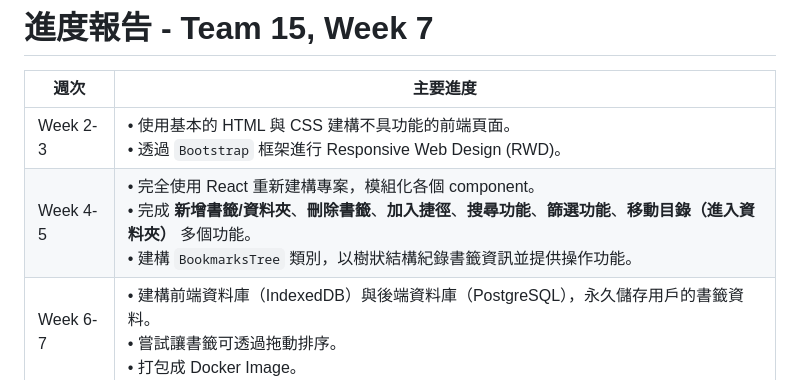
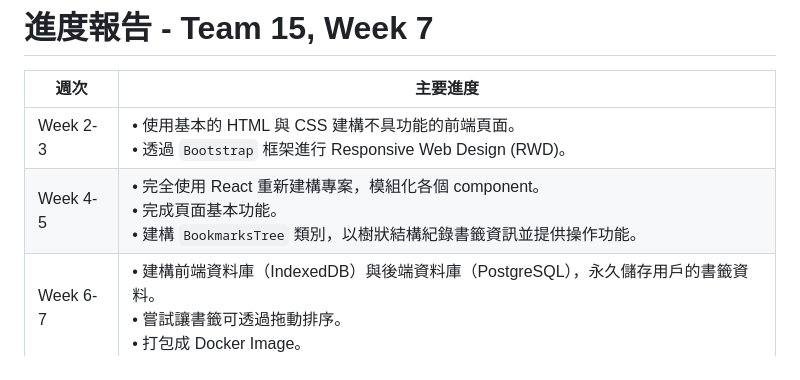
Before and after one commit to yijia07080/Team15-Final, a Markdown page: HW_Report/Week07.md, the part around the change. Rendered like a GitHub page.

```diff
--- a/HW_Report/Week07.md
+++ b/HW_Report/Week07.md
@@ -2,7 +2,7 @@
 | 週次     | 主要進度 |
 |---------|-------------|
 | Week 2-3 | • 使用基本的 HTML 與 CSS 建構不具功能的前端頁面。<br>• 透過 `Bootstrap` 框架進行 Responsive Web Design (RWD)。 |
-| Week 4-5 | • 完全使用 React 重新建構專案，模組化各個 component。<br>• 完成 **新增書籤/資料夾**、**刪除書籤**、**加入捷徑**、**搜尋功能**、**篩選功能**、**移動目錄（進入資料夾）** 多個功能。<br>• 建構 `BookmarksTree` 類別，以樹狀結構紀錄書籤資訊並提供操作功能。
+| Week 4-5 | • 完全使用 React 重新建構專案，模組化各個 component。<br>• 完成頁面基本功能。<br>• 建構 `BookmarksTree` 類別，以樹狀結構紀錄書籤資訊並提供操作功能。
 | Week 6-7 | • 建構前端資料庫（IndexedDB）與後端資料庫（PostgreSQL），永久儲存用戶的書籤資料。<br>• 嘗試讓書籤可透過拖動排序。<br>• 打包成 Docker Image。 |
 
 在這次作業中，我們將記錄標籤/資料夾結構的 `BookmarksTree` 儲存到前端資料庫 [IndexedDB](https://developer.mozilla.org/zh-TW/docs/Web/API/IndexedDB_API)，讓用戶在重啟瀏覽器後仍能保留內容。此外，我們也使用 Django 搭配 PostgreSQL 在後端儲存用戶書籤，為下週開發 **跨裝置同步** 功能做準備。
```
